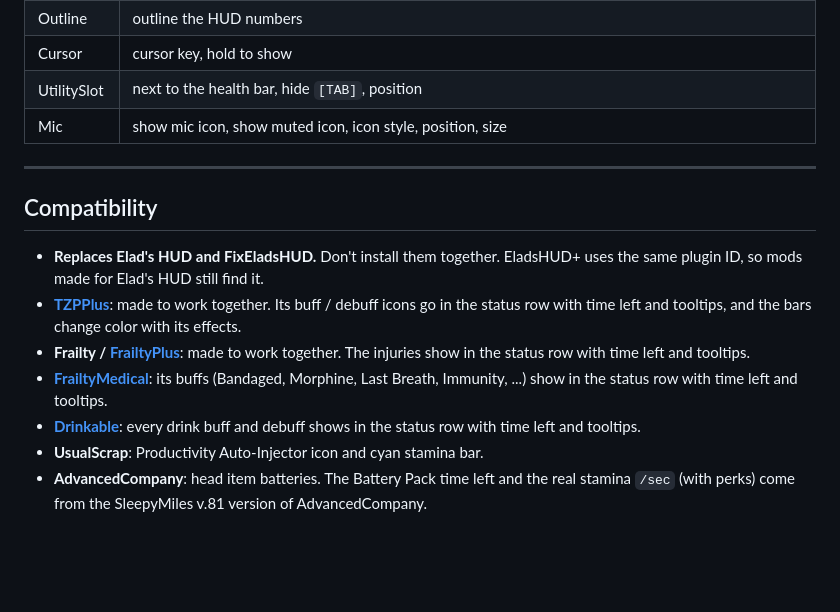
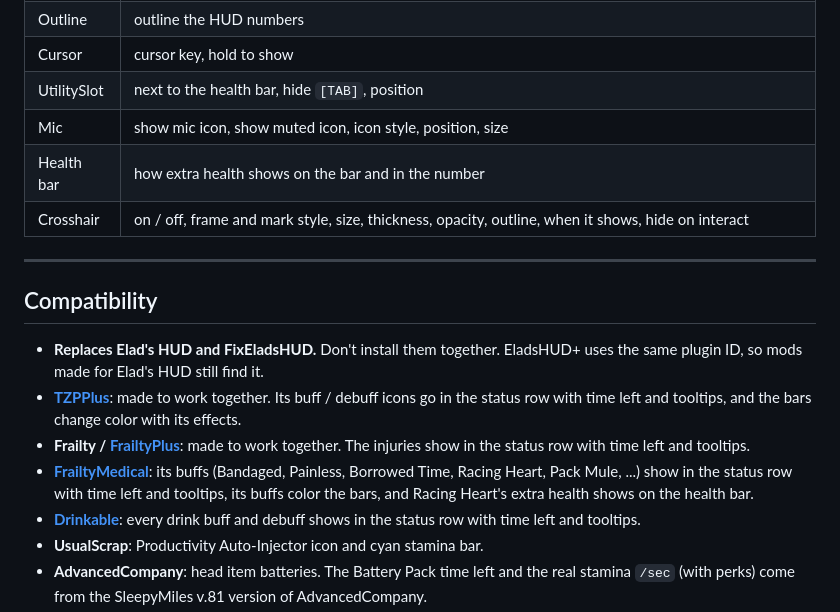
Before and after one commit to SleepyMiles/EladsHUDPlus, a Markdown page: README.md, the part around one of its changes. Rendered like a GitHub page; blank space fills up the shorter version.

```diff
--- a/README.md
+++ b/README.md
@@ -97,6 +121,8 @@ A row of icons under the health bar, with the `time left` or `value` on each:
 | Cursor | cursor key, hold to show |
 | UtilitySlot | next to the health bar, hide `[TAB]`, position |
 | Mic | show mic icon, show muted icon, icon style, position, size |
+| Health bar | how extra health shows on the bar and in the number |
+| Crosshair | on / off, frame and mark style, size, thickness, opacity, outline, when it shows, hide on interact |
 
 ---
 
@@ -105,7 +131,7 @@ A row of icons under the health bar, with the `time left` or `value` on each:
 - **Replaces Elad's HUD and FixEladsHUD.** Don't install them together. EladsHUD+ uses the same plugin ID, so mods made for Elad's HUD still find it.
 - **[TZPPlus](https://thunderstore.io/c/lethal-company/p/SleepyMiles/TZPPlus/)**: made to work together. Its buff / debuff icons go in the status row with time left and tooltips, and the bars change color with its effects.
 - **Frailty / [FrailtyPlus](https://thunderstore.io/c/lethal-company/p/SleepyMiles/FrailtyPlus/)**: made to work together. The injuries show in the status row with time left and tooltips.
-- **[FrailtyMedical](https://thunderstore.io/c/lethal-company/p/SleepyMiles/FrailtyMedical/)**: its buffs (Bandaged, Morphine, Last Breath, Immunity, ...) show in the status row with time left and tooltips.
+- **[FrailtyMedical](https://thunderstore.io/c/lethal-company/p/SleepyMiles/FrailtyMedical/)**: its buffs (Bandaged, Painless, Borrowed Time, Racing Heart, Pack Mule, ...) show in the status row with time left and tooltips, its buffs color the bars, and Racing Heart's extra health shows on the health bar.
 - **[Drinkable](https://thunderstore.io/c/lethal-company/p/SleepyMiles/Drinkable/)**: every drink buff and debuff shows in the status row with time left and tooltips.
 - **UsualScrap**: Productivity Auto-Injector icon and cyan stamina bar.
 - **AdvancedCompany**: head item batteries. The Battery Pack time left and the real stamina `/sec` (with perks) come from the SleepyMiles v.81 version of AdvancedCompany.
```
Also changed, not shown: other parts of README.md (+28 -4 lines), CHANGELOG.md (+13 -0 lines), images/eladshud.gif (added).
